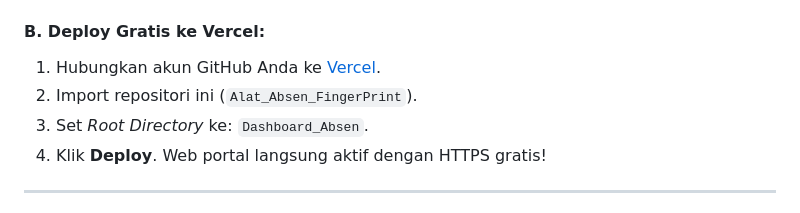
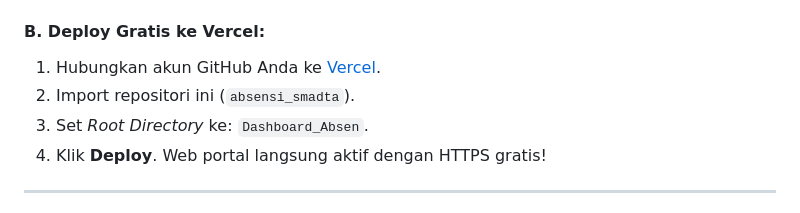
Before and after one commit to Cimwory/Alat_Absen_FingerPrint, a Markdown page: README.md, the part around the change. Drawn GitHub-style.

```diff
--- a/README.md
+++ b/README.md
@@ -169,7 +169,7 @@ Buka browser di `http://localhost:8765`.
 
 #### B. Deploy Gratis ke Vercel:
 1. Hubungkan akun GitHub Anda ke [Vercel](https://vercel.com).
-2. Import repositori ini (`Alat_Absen_FingerPrint`).
+2. Import repositori ini (`absensi_smadta`).
 3. Set *Root Directory* ke: `Dashboard_Absen`.
 4. Klik **Deploy**. Web portal langsung aktif dengan HTTPS gratis!
 
```
Also changed, not shown: Dashboard_Absen/README.md (+3 -3 lines).
